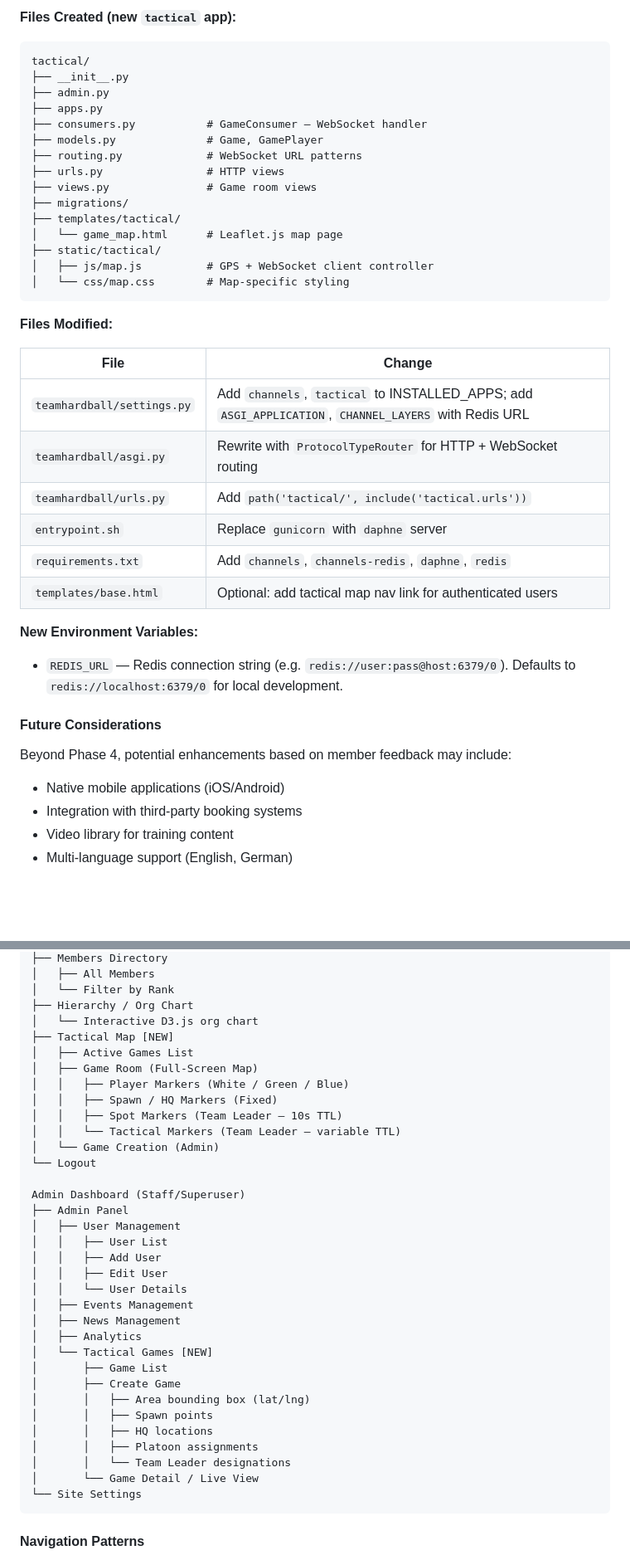
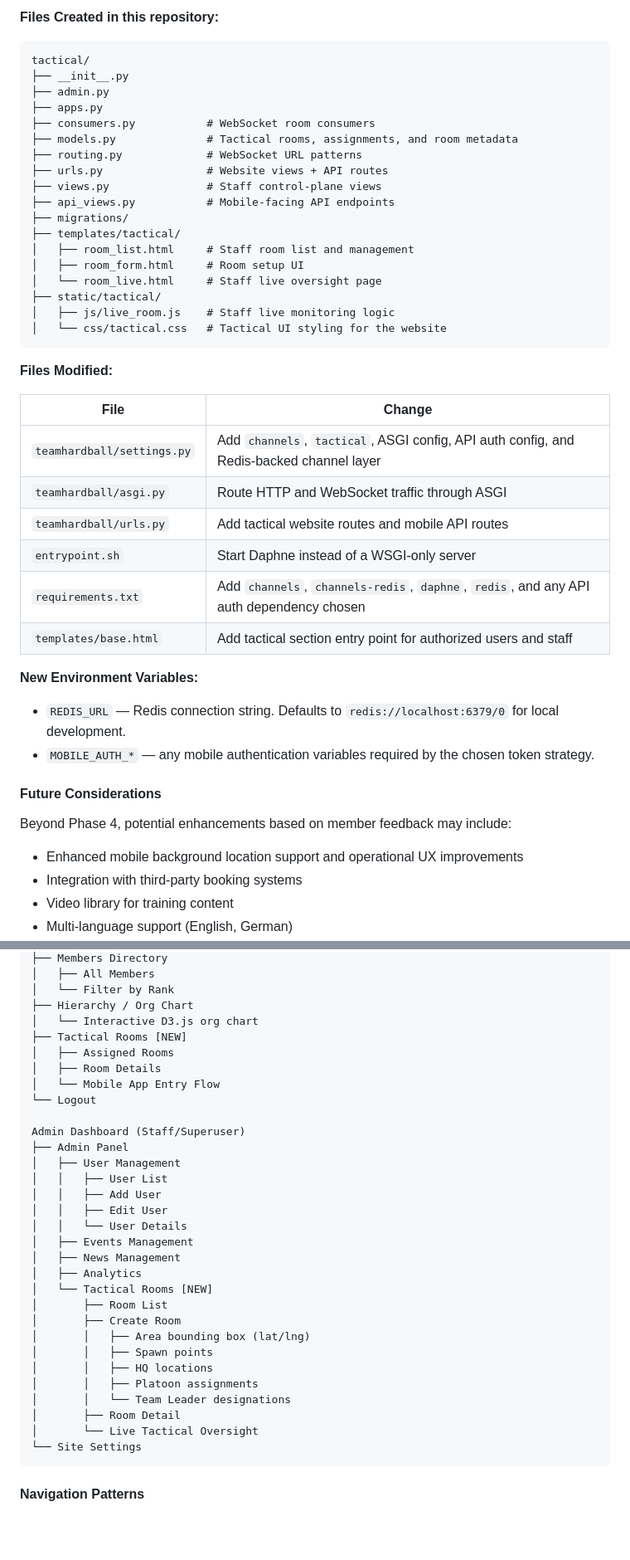
Before and after one commit to latorreandrea/teamhardball, a Markdown page: README.md, 2 parts joined by grey strips. Shown at 83% size. Rendered like a GitHub page; blank space fills up the shorter version.

````diff
--- a/README.md
+++ b/README.md
@@ -507,44 +538,48 @@ The development is structured to prioritize high-importance, high-viability feat
 
-**Files Created (new `tactical` app):**
+**Files Created in this repository:**
 
 ```
 tactical/
 ├── __init__.py
 ├── admin.py
 ├── apps.py
-├── consumers.py           # GameConsumer — WebSocket handler
-├── models.py              # Game, GamePlayer
+├── consumers.py           # WebSocket room consumers
+├── models.py              # Tactical rooms, assignments, and room metadata
 ├── routing.py             # WebSocket URL patterns
-├── urls.py                # HTTP views
-├── views.py               # Game room views
+├── urls.py                # Website views + API routes
+├── views.py               # Staff control-plane views
+├── api_views.py           # Mobile-facing API endpoints
 ├── migrations/
 ├── templates/tactical/
-│   └── game_map.html      # Leaflet.js map page
+│   ├── room_list.html     # Staff room list and management
+│   ├── room_form.html     # Room setup UI
+│   └── room_live.html     # Staff live oversight page
 ├── static/tactical/
-│   ├── js/map.js          # GPS + WebSocket client controller
-│   └── css/map.css        # Map-specific styling
+│   ├── js/live_room.js    # Staff live monitoring logic
+│   └── css/tactical.css   # Tactical UI styling for the website
 ```
 
 **Files Modified:**
 
 | File | Change |
 |---|---|
-| `teamhardball/settings.py` | Add `channels`, `tactical` to INSTALLED_APPS; add `ASGI_APPLICATION`, `CHANNEL_LAYERS` with Redis URL |
-| `teamhardball/asgi.py` | Rewrite with `ProtocolTypeRouter` for HTTP + WebSocket routing |
-| `teamhardball/urls.py` | Add `path('tactical/', include('tactical.urls'))` |
-| `entrypoint.sh` | Replace `gunicorn` with `daphne` server |
-| `requirements.txt` | Add `channels`, `channels-redis`, `daphne`, `redis` |
-| `templates/base.html` | Optional: add tactical map nav link for authenticated users |
+| `teamhardball/settings.py` | Add `channels`, `tactical`, ASGI config, API auth config, and Redis-backed channel layer |
+| `teamhardball/asgi.py` | Route HTTP and WebSocket traffic through ASGI |
+| `teamhardball/urls.py` | Add tactical website routes and mobile API routes |
+| `entrypoint.sh` | Start Daphne instead of a WSGI-only server |
+| `requirements.txt` | Add `channels`, `channels-redis`, `daphne`, `redis`, and any API auth dependency chosen |
+| `templates/base.html` | Add tactical section entry point for authorized users and staff |
 
 **New Environment Variables:**
 
-- `REDIS_URL` — Redis connection string (e.g. `redis://user:pass@host:6379/0`). Defaults to `redis://localhost:6379/0` for local development.
+- `REDIS_URL` — Redis connection string. Defaults to `redis://localhost:6379/0` for local development.
+- `MOBILE_AUTH_*` — any mobile authentication variables required by the chosen token strategy.
 
 #### Future Considerations
 
 Beyond Phase 4, potential enhancements based on member feedback may include:
 
-- Native mobile applications (iOS/Android)
+- Enhanced mobile background location support and operational UX improvements
 - Integration with third-party booking systems
 - Video library for training content
 - Multi-language support (English, German)
@@ -594,14 +629,10 @@ Member Dashboard (Authenticated)
 │   └── Filter by Rank
 ├── Hierarchy / Org Chart
 │   └── Interactive D3.js org chart
-├── Tactical Map [NEW]
-│   ├── Active Games List
-│   ├── Game Room (Full-Screen Map)
-│   │   ├── Player Markers (White / Green / Blue)
-│   │   ├── Spawn / HQ Markers (Fixed)
-│   │   ├── Spot Markers (Team Leader — 10s TTL)
-│   │   └── Tactical Markers (Team Leader — variable TTL)
-│   └── Game Creation (Admin)
+├── Tactical Rooms [NEW]
+│   ├── Assigned Rooms
+│   ├── Room Details
+│   └── Mobile App Entry Flow
 └── Logout
 
 Admin Dashboard (Staff/Superuser)
@@ -614,15 +645,16 @@ Admin Dashboard (Staff/Superuser)
 │   ├── Events Management
 │   ├── News Management
 │   ├── Analytics
-│   └── Tactical Games [NEW]
-│       ├── Game List
-│       ├── Create Game
+│   └── Tactical Rooms [NEW]
+│       ├── Room List
+│       ├── Create Room
 │       │   ├── Area bounding box (lat/lng)
 │       │   ├── Spawn points
 │       │   ├── HQ locations
 │       │   ├── Platoon assignments
 │       │   └── Team Leader designations
-│       └── Game Detail / Live View
+│       ├── Room Detail
+│       └── Live Tactical Oversight
 └── Site Settings
 ```
 
````
Also changed, not shown: other parts of README.md (+105 -73 lines).
